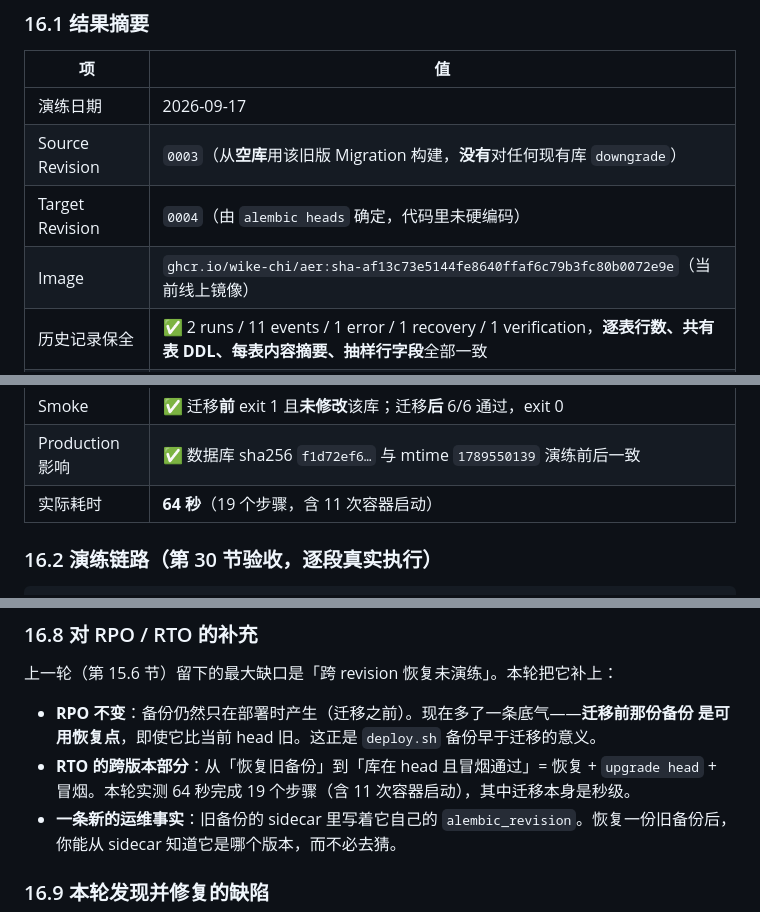
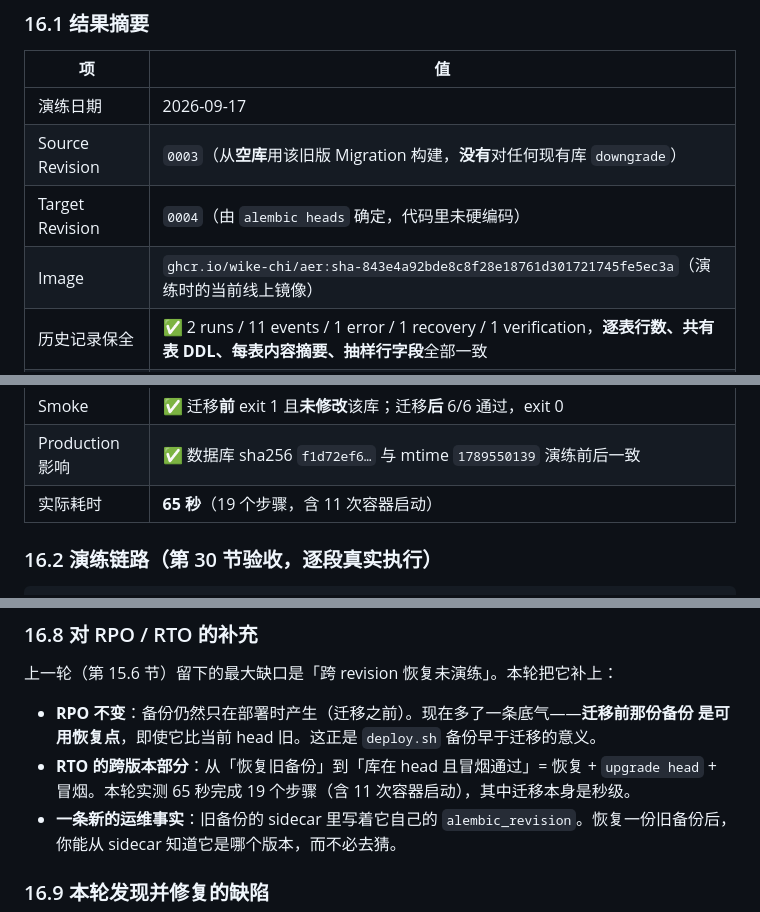
Before and after one commit to Wike-CHI/aer, a Markdown page: docs/DEPLOYMENT.md, 3 parts joined by grey strips. GitHub-like rendering.

Commit message:
文档：演练记录改用最终镜像 SHA 与实测耗时
第 16 节的演练用最终部署的镜像（sha-843e4a92）复跑过一次，记录里的 Image 与耗时
随之更正为那一次的值。记录里写着哪个镜像，就必须是实际跑过的那个。

```diff
--- a/docs/DEPLOYMENT.md
+++ b/docs/DEPLOYMENT.md
@@ -712,14 +712,14 @@ docker run --rm \
 | 演练日期 | 2026-09-17 |
 | Source Revision | `0003`（从**空库**用该旧版 Migration 构建，**没有**对任何现有库 `downgrade`） |
 | Target Revision | `0004`（由 `alembic heads` 确定，代码里未硬编码） |
-| Image | `ghcr.io/wike-chi/aer:sha-af13c73e5144fe8640ffaf6c79b3fc80b0072e9e`（当前线上镜像） |
+| Image | `ghcr.io/wike-chi/aer:sha-843e4a92bde8c8f28e18761d301721745fe5ec3a`（演练时的当前线上镜像） |
 | 历史记录保全 | ✅ 2 runs / 11 events / 1 error / 1 recovery / 1 verification，**逐表行数、共有表 DDL、每表内容摘要、抽样行字段**全部一致 |
 | 新 Schema 状态 | ✅ `experiences` 与 `experience_sources` 存在且**各 0 行**（迁移只建 schema，不造业务数据） |
 | Runtime 读 | ✅ 打开成功（revision 0004），`verified_success=true`、error `resolved`、recovery `success`、verdict `passed` 全部读回 |
 | Runtime 写 | ✅ 新建 run + 验证通过；经验管线产出 `SUCCESS/VERIFIED` 经验（1 条 source）；计数 3 runs / 1 experience |
 | Smoke | ✅ 迁移**前** exit 1 且**未修改**该库；迁移**后** 6/6 通过，exit 0 |
 | Production 影响 | ✅ 数据库 sha256 `f1d72ef6…` 与 mtime `1789550139` 演练前后一致 |
-| 实际耗时 | **64 秒**（19 个步骤，含 11 次容器启动） |
+| 实际耗时 | **65 秒**（19 个步骤，含 11 次容器启动） |
 
 ### 16.2 演练链路（第 30 节验收，逐段真实执行）
 
@@ -801,7 +801,7 @@ Restart（新进程）          → 3 runs（2 历史 + 1 新）、revision 0004
 - **RPO 不变**：备份仍然只在部署时产生（迁移之前）。现在多了一条底气——**迁移前那份备份
   是可用恢复点**，即使它比当前 head 旧。这正是 `deploy.sh` 备份早于迁移的意义。
 - **RTO 的跨版本部分**：从「恢复旧备份」到「库在 head 且冒烟通过」= 恢复 + `upgrade head` +
-  冒烟。本轮实测 64 秒完成 19 个步骤（含 11 次容器启动），其中迁移本身是秒级。
+  冒烟。本轮实测 65 秒完成 19 个步骤（含 11 次容器启动），其中迁移本身是秒级。
 - **一条新的运维事实**：旧备份的 sidecar 里写着它自己的 `alembic_revision`。恢复一份旧备份后，
   你能从 sidecar 知道它是哪个版本，而不必去猜。
 
```
